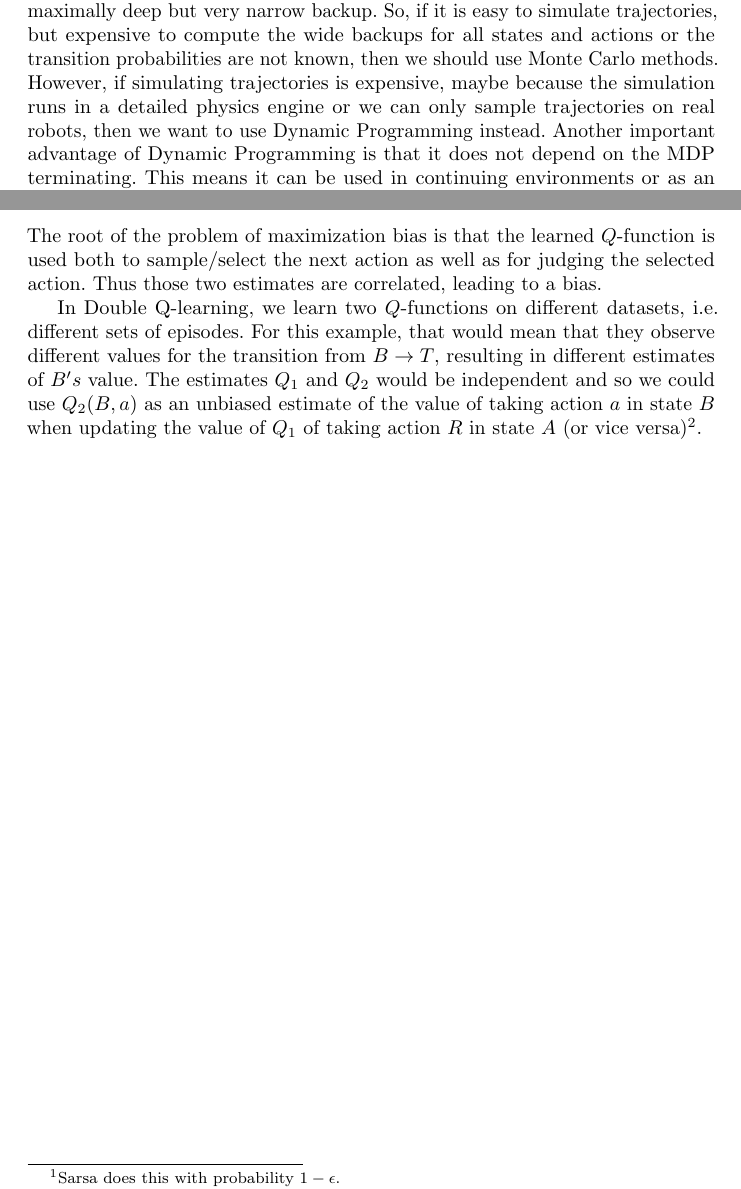
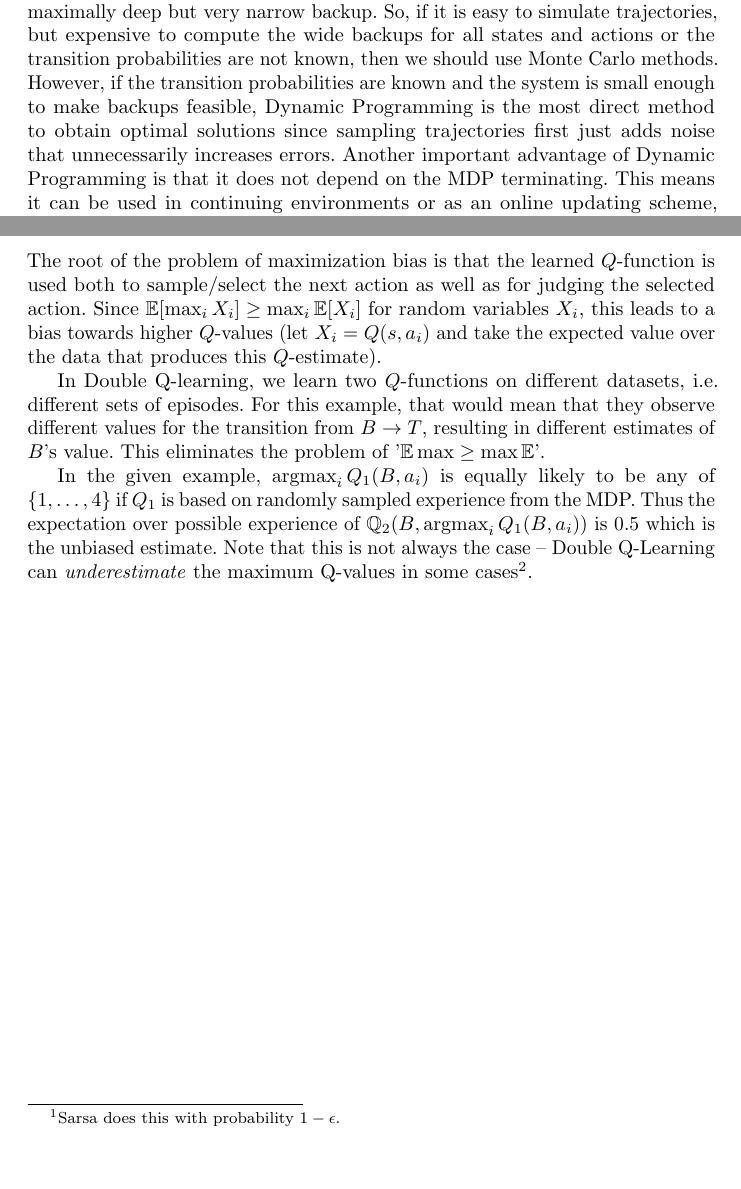
Before and after one commit to TomFrederik/rl-2020, a LaTeX problem sheet (week_2/latex_doc/exercise_3.tex): two parts of pages 1 and 3 of 3, joined at a grey line, cut so that both start at the same text, the shorter picture padded with empty space. The pictures show the PDF file week_2/latex_doc/exercise_3.pdf that the author committed with the source.

Commit message:
Change explanation of Double Learning and MC vs DP

```diff
--- a/week_2/latex_doc/exercise_3.tex
+++ b/week_2/latex_doc/exercise_3.tex
@@ -41,7 +41,7 @@ nV_n &= W_nG_n + \sum_{k=1}^{n-1} W_kG_k = W_nG_n + (n-1) V_{n-1}\\[2mm] \iff V_
 See the autograd file.
 
 \subsection*{3.}
-The key difference between Dynamic Programming and Monte Carlo methods is that the former does a wide, one-step backup, whereas the latter compute a maximally deep but very narrow backup. So, if it is easy to simulate trajectories, but expensive to compute the wide backups for all states and actions or the transition probabilities are not known, then we should use Monte Carlo methods. However, if simulating trajectories is expensive, maybe because the simulation runs in a detailed physics engine or we can only sample trajectories on real robots, then we want to use Dynamic Programming instead. Another important advantage of Dynamic Programming is that it does not depend on the MDP terminating. This means it can be used in continuing environments or as an online updating scheme, whereas Monte Carlo methods need each episode to terminate before they can perform an update.
+The key difference between Dynamic Programming and Monte Carlo methods is that the former does a wide, one-step backup, whereas the latter compute a maximally deep but very narrow backup. So, if it is easy to simulate trajectories, but expensive to compute the wide backups for all states and actions or the transition probabilities are not known, then we should use Monte Carlo methods. However, if the transition probabilities are known and the system is small enough to make backups feasible, Dynamic Programming is the most direct method to obtain optimal solutions since sampling trajectories first just adds noise that unnecessarily increases errors. Another important advantage of Dynamic Programming is that it does not depend on the MDP terminating. This means it can be used in continuing environments or as an online updating scheme, whereas Monte Carlo methods need each episode to terminate before they can perform an update.
 
 
 
@@ -97,2 +97,3 @@ Q(A, R) &= \sum_{i=1}^4 Q(B,a_i) = Q(B,a_1) = 0.5
+anyways since \(Q(B, a_i) = 0.5\; \forall i\).
 
 \subsection*{3.}
@@ -100,9 +101,11 @@ Moth methods suffer from maximization bias which can be observed in the estimate
 
 
 \subsection*{4.}
-The root of the problem of maximization bias is that the learned $Q$-function is used both to sample/select the next action as well as for judging the selected action. Thus those two estimates are correlated, leading to a bias.
+The root of the problem of maximization bias is that the learned $Q$-function is used both to sample/select the next action as well as for judging the selected action. Since \(\mathbb{E}[\max_i X_i] \geq \max_i \mathbb{E}[X_i]\) for random variables \(X_i\), this leads to a bias towards higher \(Q\)-values (let \(X_i = Q(s, a_i)\) and take the expected value over the data that produces this \(Q\)-estimate).
 
-In Double Q-learning, we learn two $Q$-functions on different datasets, i.e. different sets of episodes. For this example, that would mean that they observe different values for the transition from $B\to T$, resulting in different estimates of $B's$ value. The estimates $Q_1$ and $Q_2$ would be independent and so we could use $Q_2(B, a)$ as an unbiased estimate of the value of taking action $a$ in state $B$ when updating the value of $Q_1$ of taking action $R$ in state $A$ (or vice versa)\footnote{See also {Hado van Hasselt: 'Double Q-Learning'}}.
+In Double Q-learning, we learn two $Q$-functions on different datasets, i.e.\ different sets of episodes. For this example, that would mean that they observe different values for the transition from $B\to T$, resulting in different estimates of $B$'s value. This eliminates the problem of '\(\mathbb{E}\max \geq \max \mathbb{E}\)'.
+
+In the given example, \(\argmax_i Q_1(B, a_i)\) is equally likely to be any of \(\{1, \ldots, 4\}\) if \(Q_1\) is based on randomly sampled experience from the MDP. Thus the expectation over possible experience of \(\Q_2(B, \argmax_i Q_1(B, a_i))\) is 0.5 which is the unbiased estimate. Note that this is not always the case -- Double Q-Learning can \emph{underestimate} the maximum Q-values in some cases\footnote{See also {Hado van Hasselt: 'Double Q-Learning'}}.
 
 
 
```
Also changed, not shown: week_2/latex_doc/exercise_3.pdf, week_2/latex_doc/exercise_3.tex (8 more changed lines).
